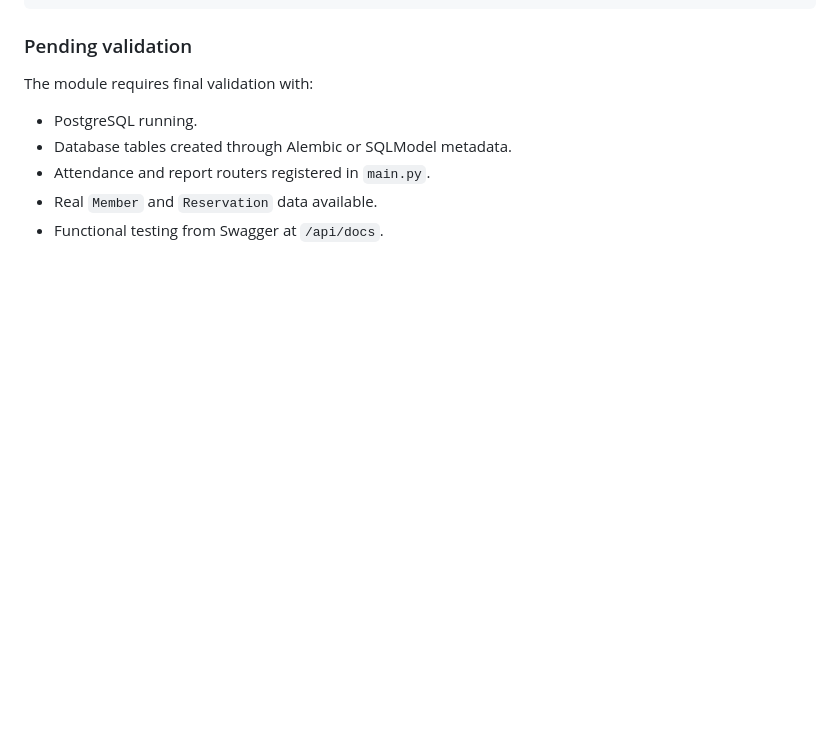
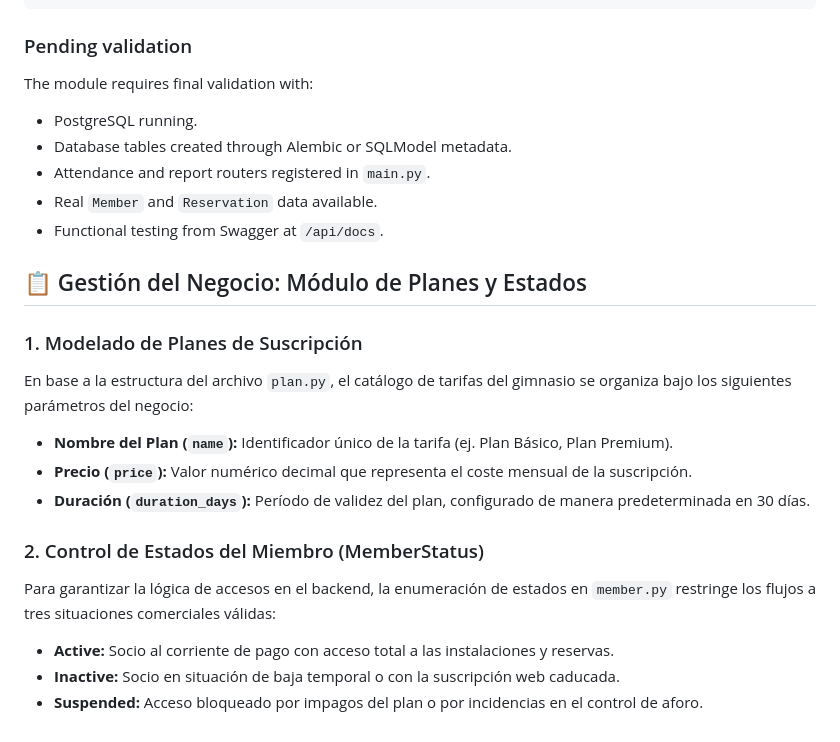
Before and after one commit to Bootcamp-IA-MAD-P7/Project2-Grupo2, a Markdown page: README.md, the part around the change. Drawn GitHub-style; blank space fills up the shorter version.

Commit message:
docs: añade documentacion de planes y estados de miembros

```diff
--- a/README.md
+++ b/README.md
@@ -202,3 +202,18 @@ The module requires final validation with:
 - Attendance and report routers registered in `main.py`.
 - Real `Member` and `Reservation` data available.
 - Functional testing from Swagger at `/api/docs`.
+
+
+## 📋 Gestión del Negocio: Módulo de Planes y Estados
+
+### 1. Modelado de Planes de Suscripción
+En base a la estructura del archivo `plan.py`, el catálogo de tarifas del gimnasio se organiza bajo los siguientes parámetros del negocio:
+* **Nombre del Plan (`name`):** Identificador único de la tarifa (ej. Plan Básico, Plan Premium).
+* **Precio (`price`):** Valor numérico decimal que representa el coste mensual de la suscripción.
+* **Duración (`duration_days`):** Período de validez del plan, configurado de manera predeterminada en 30 días.
+
+### 2. Control de Estados del Miembro (MemberStatus)
+Para garantizar la lógica de accesos en el backend, la enumeración de estados en `member.py` restringe los flujos a tres situaciones comerciales válidas:
+* **Active:** Socio al corriente de pago con acceso total a las instalaciones y reservas.
+* **Inactive:** Socio en situación de baja temporal o con la suscripción web caducada.
+* **Suspended:** Acceso bloqueado por impagos del plan o por incidencias en el control de aforo.
```
